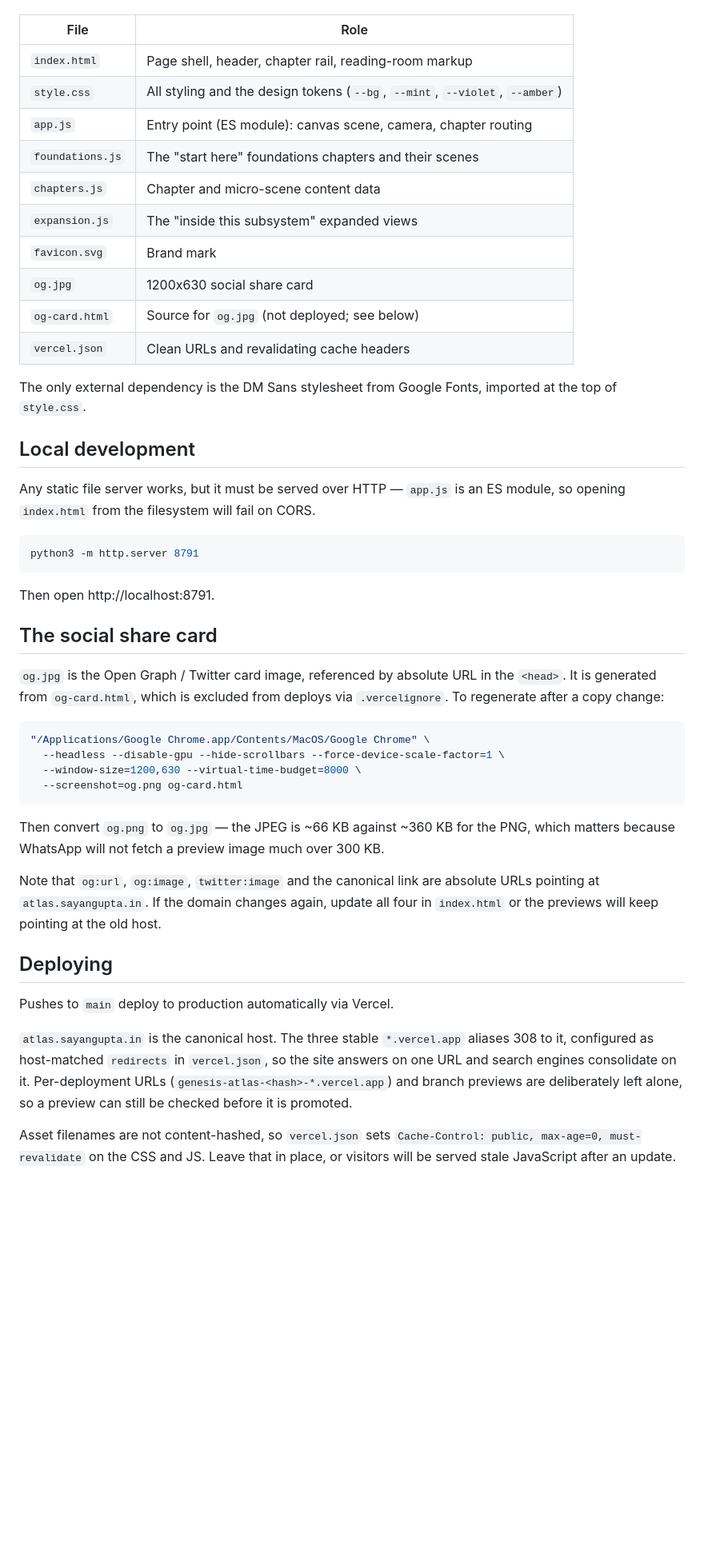
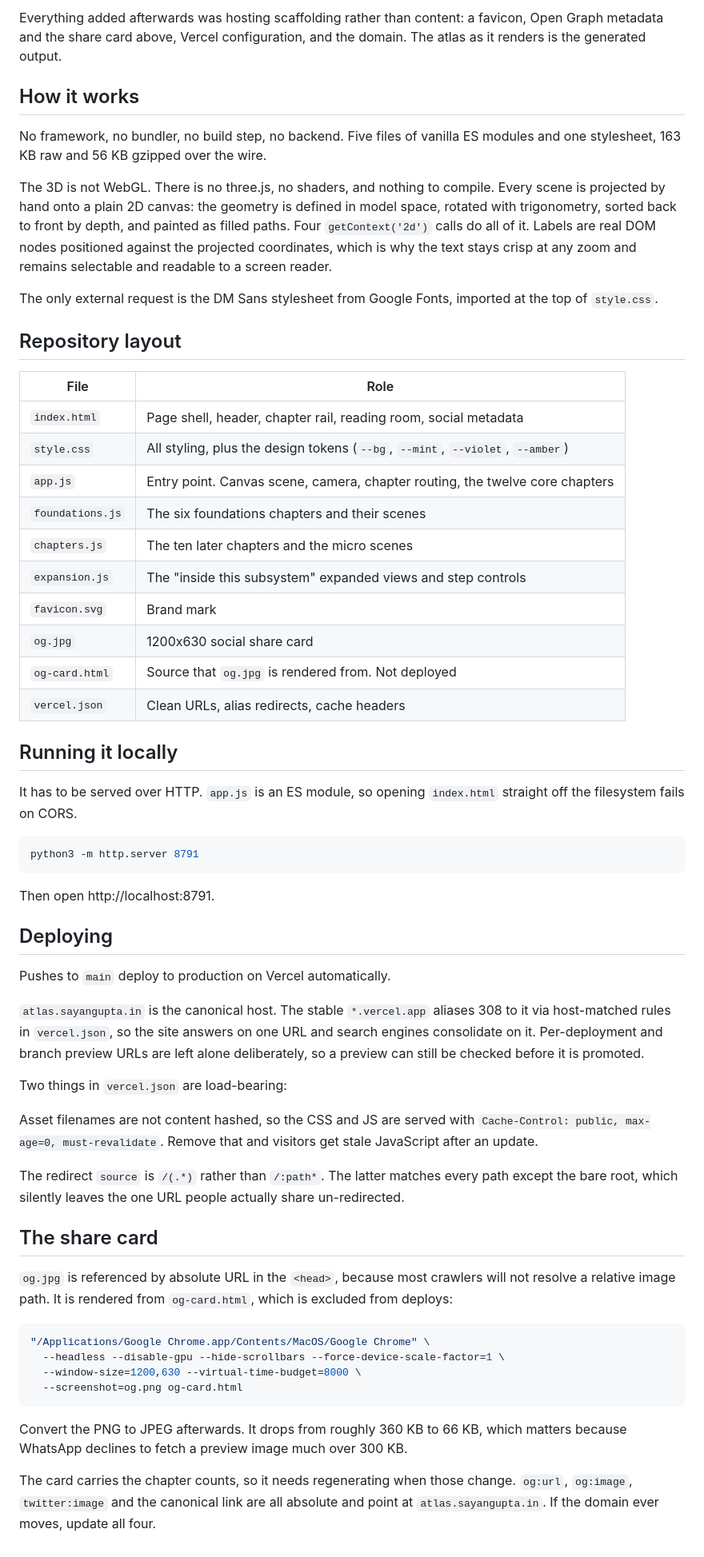
Before and after one commit to sayanpersonal123/AI-learning, a Markdown page: README.md, the part around one of its changes. Shown at 80% size. Drawn GitHub-style; blank space fills up the shorter version.

Commit message:
Rewrite the README for a public audience
The previous version was internal notes: file table, deploy steps, cache
header warnings. It never said what the atlas is or why anyone should
open it.

This leads with the share card and the live link, explains the approach
(start from arithmetic, follow one system up, never abandon the
metaphor), indexes all 28 chapters by section, and credits the build.
The operational detail is still there, moved below the explanation.

Adds the rendering approach, which was undocumented and is the most
interesting thing about the code: the 3D is hand-projected onto a 2D
canvas with no WebGL, no three.js and no shaders, with DOM labels
positioned against the projected coordinates so text stays crisp and
screen-reader legible.

Written without em dashes, and plain ASCII throughout.

Co-Authored-By: Claude Opus 5 <noreply@anthropic.com>

````diff
--- a/README.md
+++ b/README.md
@@ -14,24 +62,41 @@ A dependency-free static site. No build step, no bundler, no backend.
+Everything added afterwards was hosting scaffolding rather than content: a favicon,
+Open Graph metadata and the share card above, Vercel configuration, and the domain.
+The atlas as it renders is the generated output.
+
+## How it works
+
+No framework, no bundler, no build step, no backend. Five files of vanilla ES
+modules and one stylesheet, 163 KB raw and 56 KB gzipped over the wire.
+
+The 3D is not WebGL. There is no three.js, no shaders, and nothing to compile. Every
+scene is projected by hand onto a plain 2D canvas: the geometry is defined in model
+space, rotated with trigonometry, sorted back to front by depth, and painted as
+filled paths. Four `getContext('2d')` calls do all of it. Labels are real DOM nodes
+positioned against the projected coordinates, which is why the text stays crisp at
+any zoom and remains selectable and readable to a screen reader.
+
+The only external request is the DM Sans stylesheet from Google Fonts, imported at
+the top of `style.css`.
+
+## Repository layout
 
 | File | Role |
 | --- | --- |
-| `index.html` | Page shell, header, chapter rail, reading-room markup |
-| `style.css` | All styling and the design tokens (`--bg`, `--mint`, `--violet`, `--amber`) |
-| `app.js` | Entry point (ES module): canvas scene, camera, chapter routing |
-| `foundations.js` | The "start here" foundations chapters and their scenes |
-| `chapters.js` | Chapter and micro-scene content data |
-| `expansion.js` | The "inside this subsystem" expanded views |
+| `index.html` | Page shell, header, chapter rail, reading room, social metadata |
+| `style.css` | All styling, plus the design tokens (`--bg`, `--mint`, `--violet`, `--amber`) |
+| `app.js` | Entry point. Canvas scene, camera, chapter routing, the twelve core chapters |
+| `foundations.js` | The six foundations chapters and their scenes |
+| `chapters.js` | The ten later chapters and the micro scenes |
+| `expansion.js` | The "inside this subsystem" expanded views and step controls |
 | `favicon.svg` | Brand mark |
 | `og.jpg` | 1200x630 social share card |
-| `og-card.html` | Source for `og.jpg` (not deployed; see below) |
-| `vercel.json` | Clean URLs and revalidating cache headers |
+| `og-card.html` | Source that `og.jpg` is rendered from. Not deployed |
+| `vercel.json` | Clean URLs, alias redirects, cache headers |
 
-The only external dependency is the DM Sans stylesheet from Google Fonts,
-imported at the top of `style.css`.
+## Running it locally
 
-## Local development
-
-Any static file server works, but it must be served over HTTP — `app.js` is an
-ES module, so opening `index.html` from the filesystem will fail on CORS.
+It has to be served over HTTP. `app.js` is an ES module, so opening `index.html`
+straight off the filesystem fails on CORS.
 
 ```bash
 python3 -m http.server 8791
@@ -39,11 +104,30 @@ python3 -m http.server 8791
 
 Then open http://localhost:8791.
 
-## The social share card
+## Deploying
 
-`og.jpg` is the Open Graph / Twitter card image, referenced by absolute URL in the
-`<head>`. It is generated from `og-card.html`, which is excluded from deploys via
-`.vercelignore`. To regenerate after a copy change:
+Pushes to `main` deploy to production on Vercel automatically.
+
+`atlas.sayangupta.in` is the canonical host. The stable `*.vercel.app` aliases 308
+to it via host-matched rules in `vercel.json`, so the site answers on one URL and
+search engines consolidate on it. Per-deployment and branch preview URLs are left
+alone deliberately, so a preview can still be checked before it is promoted.
+
+Two things in `vercel.json` are load-bearing:
+
+Asset filenames are not content hashed, so the CSS and JS are served with
+`Cache-Control: public, max-age=0, must-revalidate`. Remove that and visitors get
+stale JavaScript after an update.
+
+The redirect `source` is `/(.*)` rather than `/:path*`. The latter matches every
+path except the bare root, which silently leaves the one URL people actually share
+un-redirected.
+
+## The share card
+
+`og.jpg` is referenced by absolute URL in the `<head>`, because most crawlers will
+not resolve a relative image path. It is rendered from `og-card.html`, which is
+excluded from deploys:
 
 ```bash
 "/Applications/Google Chrome.app/Contents/MacOS/Google Chrome" \
@@ -52,23 +136,9 @@ Then open http://localhost:8791.
   --screenshot=og.png og-card.html
 ```
 
-Then convert `og.png` to `og.jpg` — the JPEG is ~66 KB against ~360 KB for the PNG,
-which matters because WhatsApp will not fetch a preview image much over 300 KB.
+Convert the PNG to JPEG afterwards. It drops from roughly 360 KB to 66 KB, which
+matters because WhatsApp declines to fetch a preview image much over 300 KB.
 
-Note that `og:url`, `og:image`, `twitter:image` and the canonical link are absolute
-URLs pointing at `atlas.sayangupta.in`. If the domain changes again, update all four
-in `index.html` or the previews will keep pointing at the old host.
-
-## Deploying
-
-Pushes to `main` deploy to production automatically via Vercel.
-
-`atlas.sayangupta.in` is the canonical host. The three stable `*.vercel.app`
-aliases 308 to it, configured as host-matched `redirects` in `vercel.json`, so the
-site answers on one URL and search engines consolidate on it. Per-deployment
-URLs (`genesis-atlas-<hash>-*.vercel.app`) and branch previews are deliberately
-left alone, so a preview can still be checked before it is promoted.
-
-Asset filenames are not content-hashed, so `vercel.json` sets
-`Cache-Control: public, max-age=0, must-revalidate` on the CSS and JS. Leave that
-in place, or visitors will be served stale JavaScript after an update.
+The card carries the chapter counts, so it needs regenerating when those change.
+`og:url`, `og:image`, `twitter:image` and the canonical link are all absolute and
+point at `atlas.sayangupta.in`. If the domain ever moves, update all four.
````
Also changed, not shown: other parts of README.md (+57 -9 lines).
